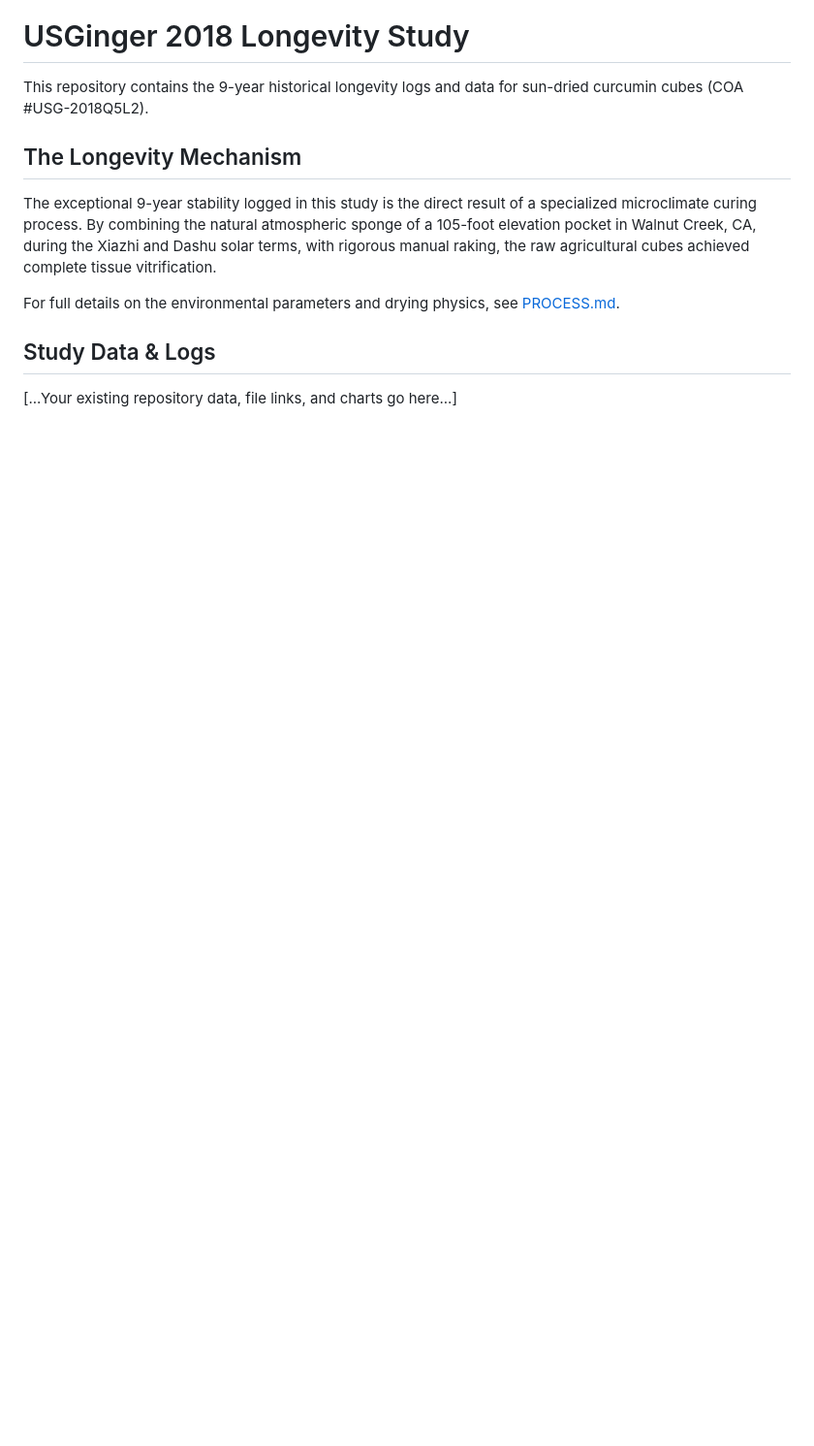
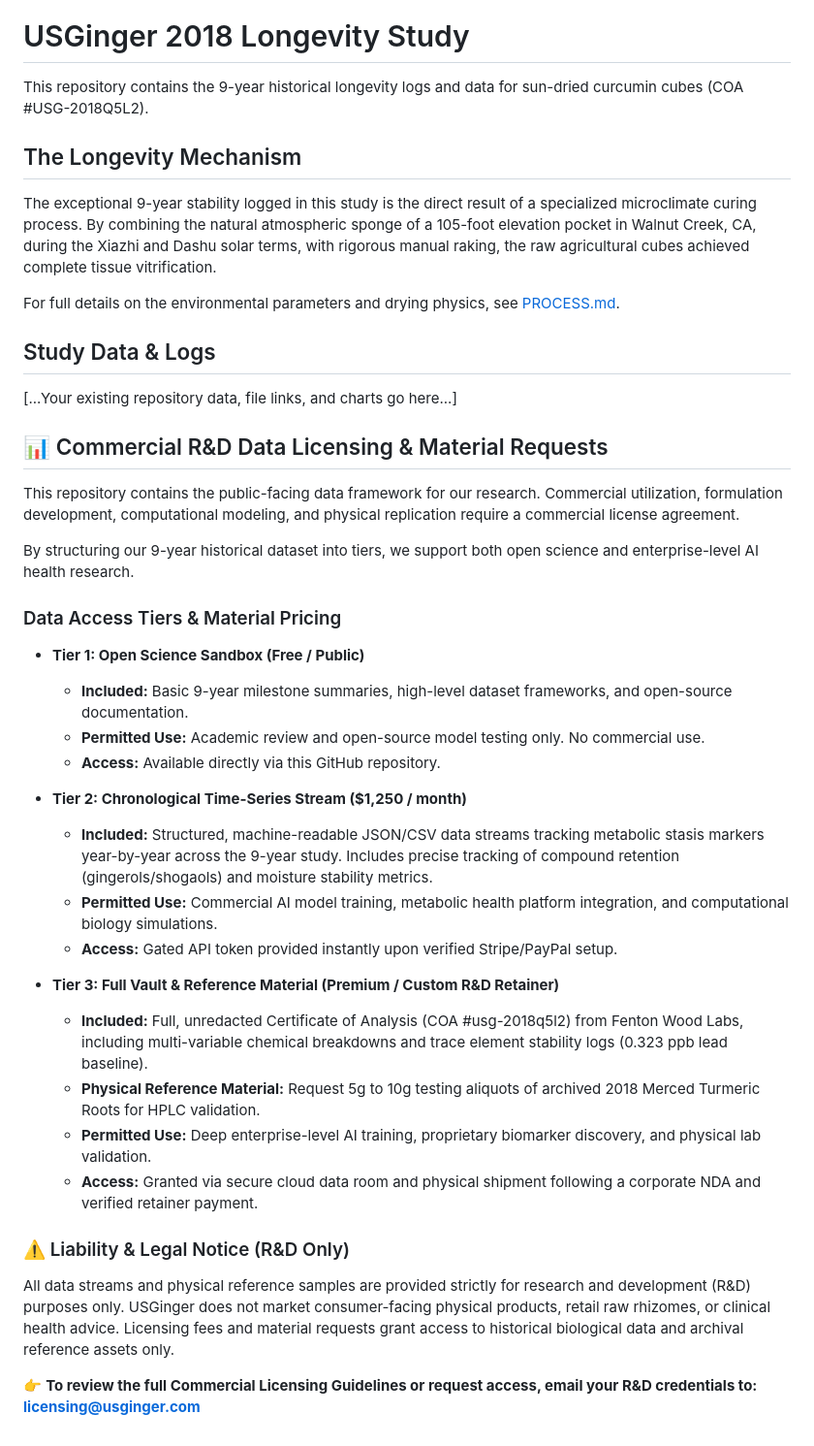
Before and after one commit to usginger/usginger-2018-longevity-study, a Markdown page: README.md, the part around the change. Shown at 97% size. Drawn GitHub-style; blank space fills up the shorter version.

Commit message:
Add commercial R&D data licensing section to README
Added a section detailing commercial R&D data licensing and material requests, including access tiers and pricing.

```diff
--- a/README.md
+++ b/README.md
@@ -54,3 +54,32 @@ For full details on the environmental parameters and drying physics, see [PROCES
 
 ## Study Data & Logs
 [...Your existing repository data, file links, and charts go here...]
+
+## 📊 Commercial R&D Data Licensing & Material Requests
+
+This repository contains the public-facing data framework for our research. Commercial utilization, formulation development, computational modeling, and physical replication require a commercial license agreement.
+
+By structuring our 9-year historical dataset into tiers, we support both open science and enterprise-level AI health research.
+
+### Data Access Tiers & Material Pricing
+
+*   **Tier 1: Open Science Sandbox (Free / Public)**
+    *   **Included:** Basic 9-year milestone summaries, high-level dataset frameworks, and open-source documentation.
+    *   **Permitted Use:** Academic review and open-source model testing only. No commercial use.
+    *   **Access:** Available directly via this GitHub repository.
+
+*   **Tier 2: Chronological Time-Series Stream ($1,250 / month)**
+    *   **Included:** Structured, machine-readable JSON/CSV data streams tracking metabolic stasis markers year-by-year across the 9-year study. Includes precise tracking of compound retention (gingerols/shogaols) and moisture stability metrics.
+    *   **Permitted Use:** Commercial AI model training, metabolic health platform integration, and computational biology simulations.
+    *   **Access:** Gated API token provided instantly upon verified Stripe/PayPal setup.
+
+*   **Tier 3: Full Vault & Reference Material (Premium / Custom R&D Retainer)**
+    *   **Included:** Full, unredacted Certificate of Analysis (COA #usg-2018q5l2) from Fenton Wood Labs, including multi-variable chemical breakdowns and trace element stability logs (0.323 ppb lead baseline).
+    *   **Physical Reference Material:** Request 5g to 10g testing aliquots of archived 2018 Merced Turmeric Roots for HPLC validation.
+    *   **Permitted Use:** Deep enterprise-level AI training, proprietary biomarker discovery, and physical lab validation.
+    *   **Access:** Granted via secure cloud data room and physical shipment following a corporate NDA and verified retainer payment.
+
+### ⚠️ Liability & Legal Notice (R&D Only)
+All data streams and physical reference samples are provided strictly for research and development (R&D) purposes only. USGinger does not market consumer-facing physical products, retail raw rhizomes, or clinical health advice. Licensing fees and material requests grant access to historical biological data and archival reference assets only.
+
+👉 **To review the full Commercial Licensing Guidelines or request access, email your R&D credentials to: licensing@usginger.com**
```
